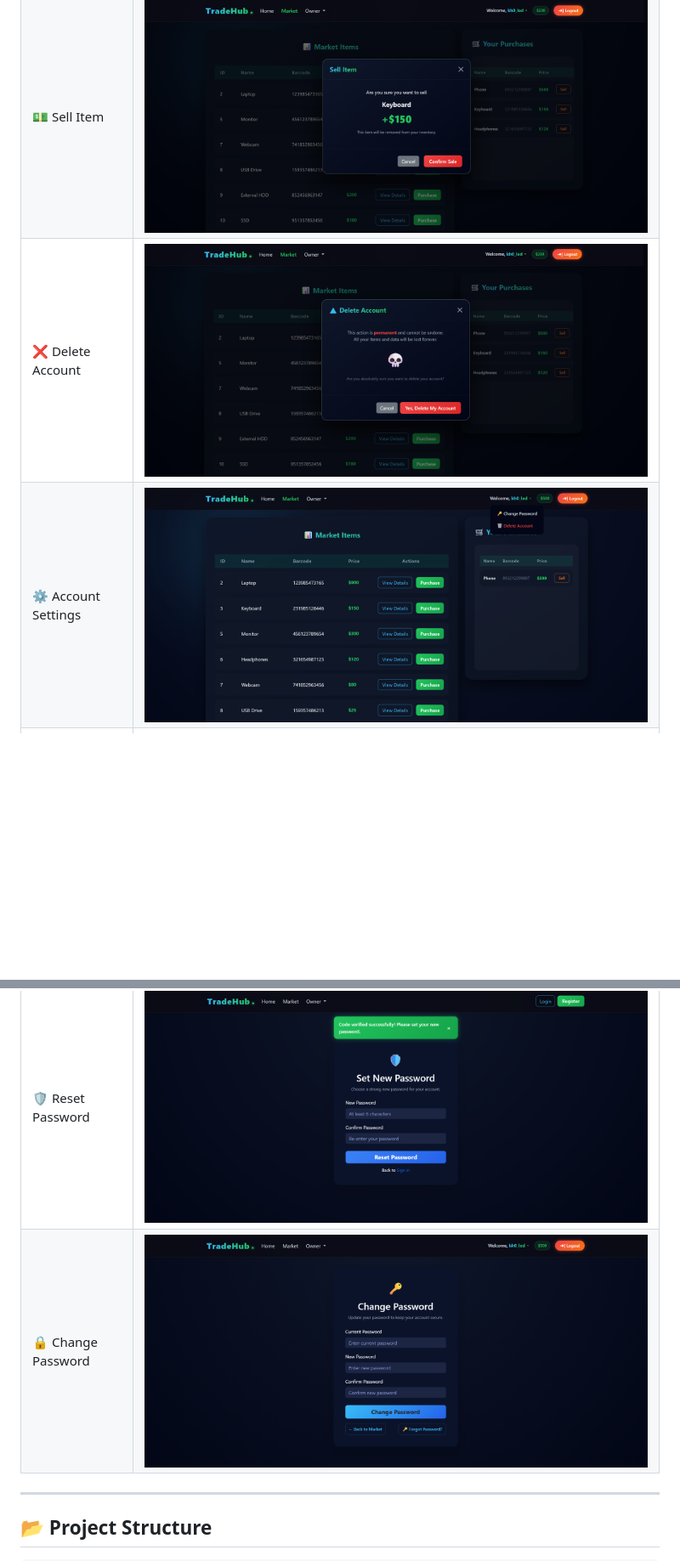
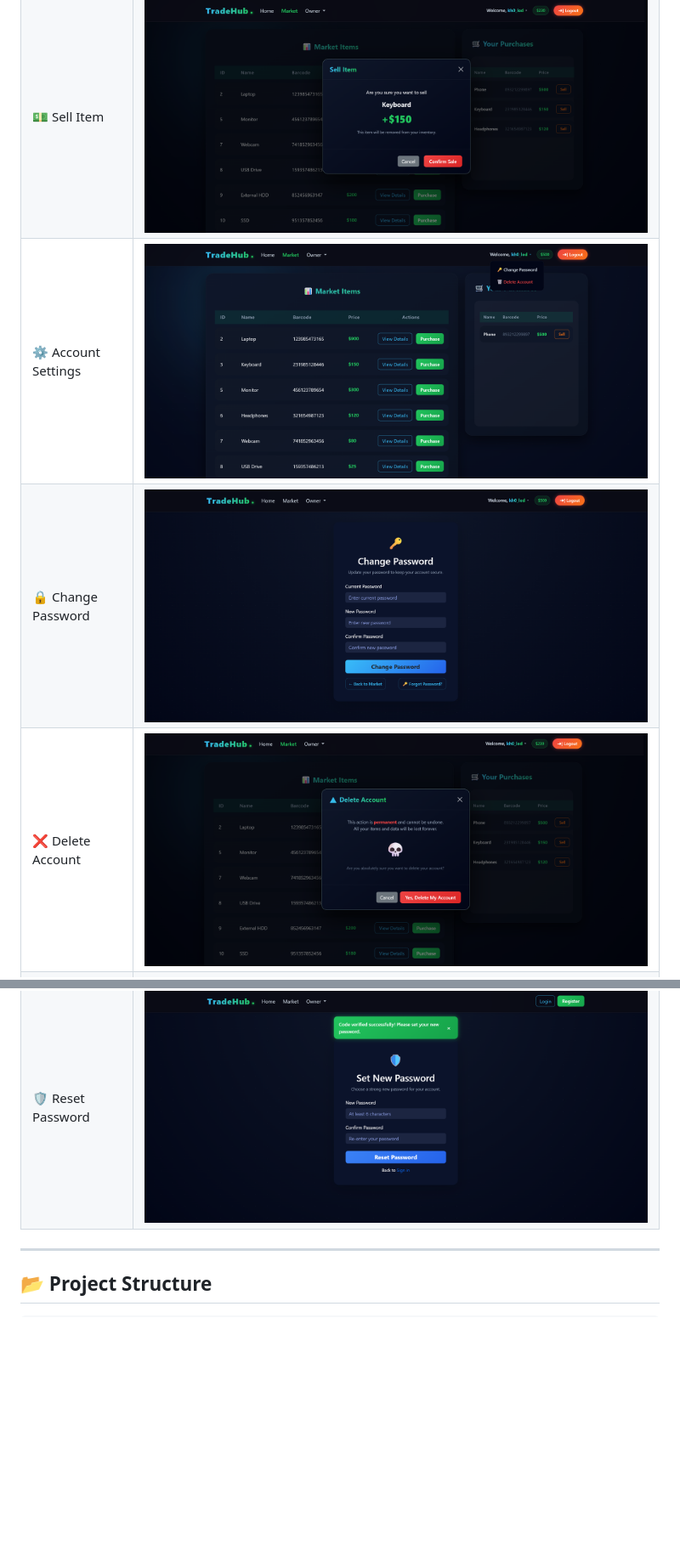
Before and after one commit to khaledelsayed2003/tradehub-marketplace, a Markdown page: README.md, 2 parts joined by grey strips. Shown at 85% size. GitHub-like rendering; blank space fills up the shorter version.

Commit message:
docs: reorder screenshots section to follow the webapp flow

```diff
--- a/README.md
+++ b/README.md
@@ -124,12 +124,12 @@ User sells item →  Item RELEASED back to market →  Anyone can buy it again
 | 💸 Buy Item         | ![Buy Modal](screenshots/buy_modal.png)               |
 | 📦 Owned Items      | ![Owned Items](screenshots/owned_items.png)           |
 | 💵 Sell Item        | ![Sell Modal](screenshots/sell_modal.png)             |
+| ⚙️ Account Settings | ![Account Settings](screenshots/account_settings.png) |
+| 🔒 Change Password  | ![Change Password](screenshots/change_password.png)   |
 | ❌ Delete Account   | ![Delete Modal](screenshots/delete_modal.png)         |
-| ⚙️ Account Settings | ![Account Settings](screenshots/account_settings.png) |
 | 🔑 Forgot Password  | ![Forgot Password](screenshots/forgot_password.png)   |
 | 📩 Verify Code      | ![Verify Code](screenshots/verify_code.png)           |
 | 🛡 Reset Password   | ![Reset Password](screenshots/reset_password.png)     |
-| 🔒 Change Password  | ![Change Password](screenshots/change_password.png)   |
 
 ---
 
```
